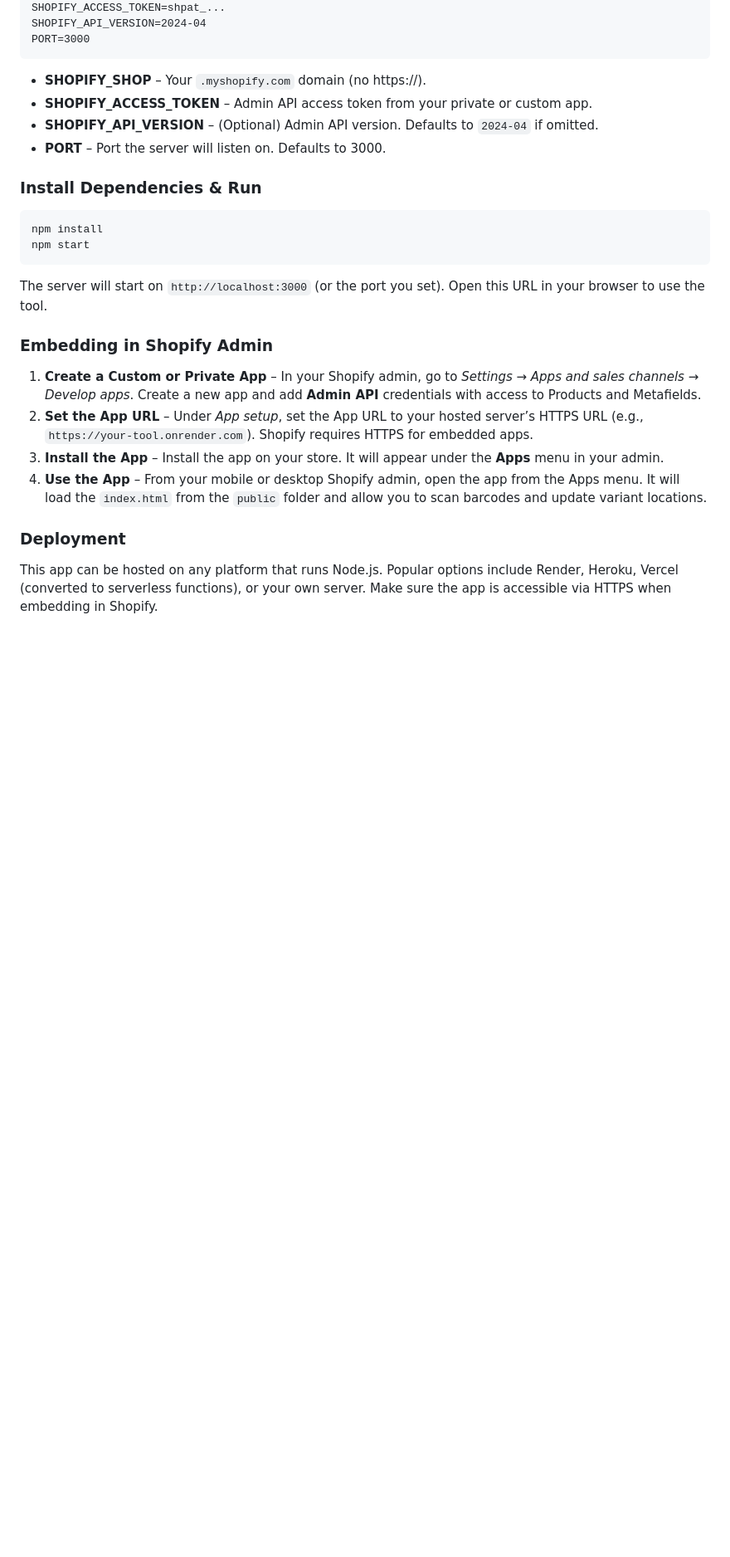
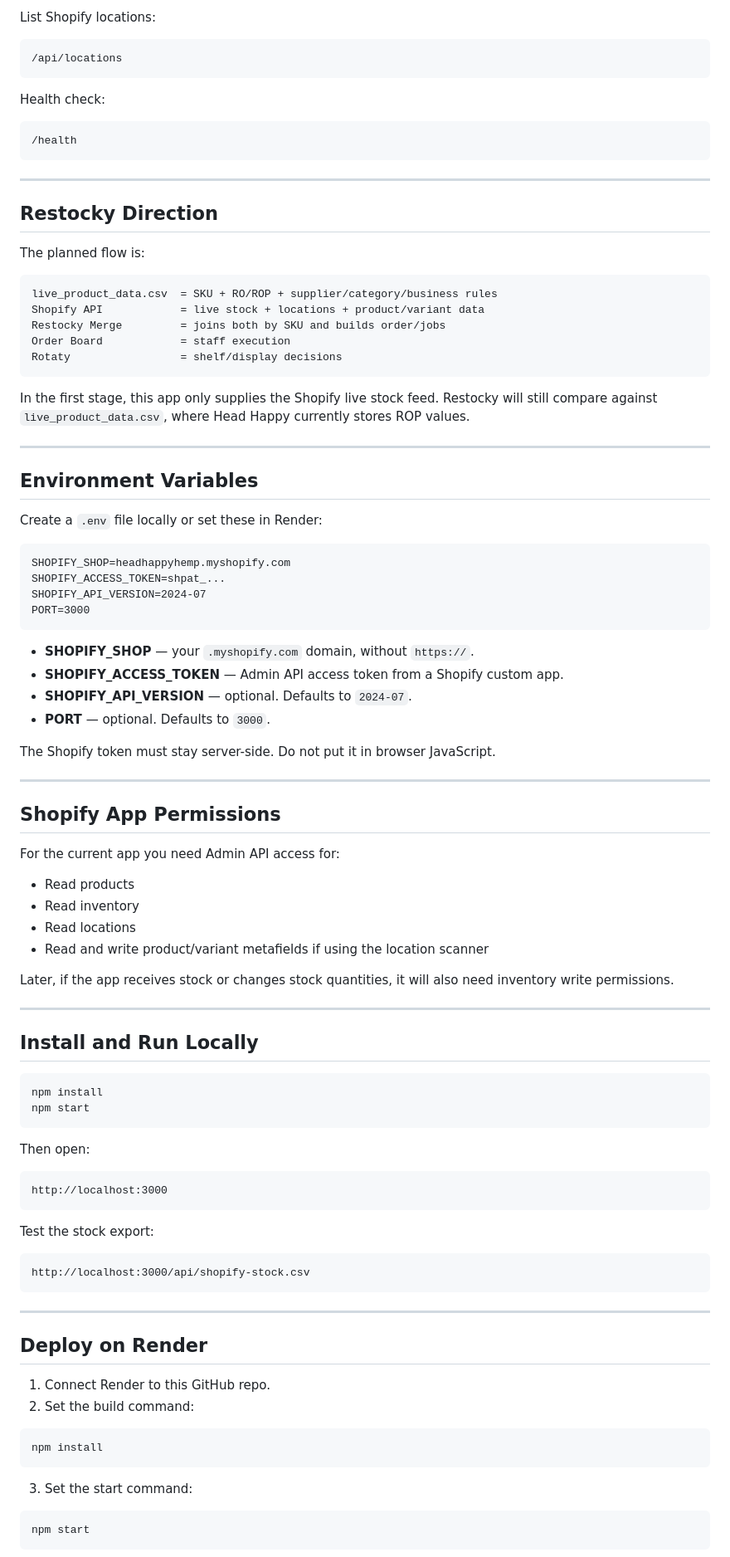
Before and after one commit to headhappy/shopify-location-tool, a Markdown page: README.md, the part around one of its changes. Shown at 83% size. Drawn GitHub-style; blank space fills up the shorter version.

````diff
--- a/README.md
+++ b/README.md
@@ -38,29 +95,99 @@ SHOPIFY_SHOP=myshop.myshopify.com
+List Shopify locations:
+
+```text
+/api/locations
+```
+
+Health check:
+
+```text
+/health
+```
+
+---
+
+## Restocky Direction
+
+The planned flow is:
+
+```text
+live_product_data.csv  = SKU + RO/ROP + supplier/category/business rules
+Shopify API            = live stock + locations + product/variant data
+Restocky Merge         = joins both by SKU and builds order/jobs
+Order Board            = staff execution
+Rotaty                 = shelf/display decisions
+```
+
+In the first stage, this app only supplies the Shopify live stock feed. Restocky will still compare against `live_product_data.csv`, where Head Happy currently stores ROP values.
+
+---
+
+## Environment Variables
+
+Create a `.env` file locally or set these in Render:
+
+```text
+SHOPIFY_SHOP=headhappyhemp.myshopify.com
 SHOPIFY_ACCESS_TOKEN=shpat_...
-SHOPIFY_API_VERSION=2024-04
+SHOPIFY_API_VERSION=2024-07
 PORT=3000
 ```
 
-* **SHOPIFY_SHOP** – Your `.myshopify.com` domain (no https://).
-* **SHOPIFY_ACCESS_TOKEN** – Admin API access token from your private or custom app.
-* **SHOPIFY_API_VERSION** – (Optional) Admin API version. Defaults to `2024-04` if omitted.
-* **PORT** – Port the server will listen on. Defaults to 3000.
+* **SHOPIFY_SHOP** — your `.myshopify.com` domain, without `https://`.
+* **SHOPIFY_ACCESS_TOKEN** — Admin API access token from a Shopify custom app.
+* **SHOPIFY_API_VERSION** — optional. Defaults to `2024-07`.
+* **PORT** — optional. Defaults to `3000`.
 
-### Install Dependencies & Run
+The Shopify token must stay server-side. Do not put it in browser JavaScript.
+
+---
+
+## Shopify App Permissions
+
+For the current app you need Admin API access for:
+
+* Read products
+* Read inventory
+* Read locations
+* Read and write product/variant metafields if using the location scanner
+
+Later, if the app receives stock or changes stock quantities, it will also need inventory write permissions.
+
+---
+
+## Install and Run Locally
 
 ```bash
 npm install
 npm start
 ```
 
-The server will start on `http://localhost:3000` (or the port you set). Open this URL in your browser to use the tool.
+Then open:
 
-### Embedding in Shopify Admin
+```text
+http://localhost:3000
+```
 
-1. **Create a Custom or Private App** – In your Shopify admin, go to *Settings → Apps and sales channels → Develop apps*. Create a new app and add **Admin API** credentials with access to Products and Metafields.
-2. **Set the App URL** – Under *App setup*, set the App URL to your hosted server’s HTTPS URL (e.g., `https://your-tool.onrender.com`). Shopify requires HTTPS for embedded apps.
-3. **Install the App** – Install the app on your store. It will appear under the **Apps** menu in your admin.
-4. **Use the App** – From your mobile or desktop Shopify admin, open the app from the Apps menu. It will load the `index.html` from the `public` folder and allow you to scan barcodes and update variant locations.
+Test the stock export:
 
-### Deployment
+```text
+http://localhost:3000/api/shopify-stock.csv
+```
 
-This app can be hosted on any platform that runs Node.js. Popular options include Render, Heroku, Vercel (converted to serverless functions), or your own server. Make sure the app is accessible via HTTPS when embedding in Shopify.
+---
+
+## Deploy on Render
+
+1. Connect Render to this GitHub repo.
+2. Set the build command:
+
+```bash
+npm install
+```
+
+3. Set the start command:
+
+```bash
+npm start
+```
+
````
Also changed, not shown: other parts of README.md (+108 -27 lines).
